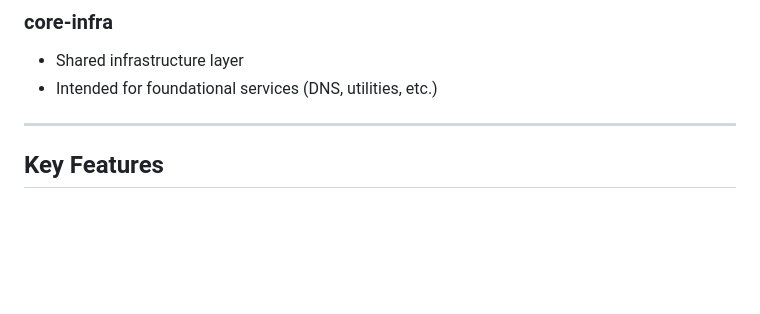
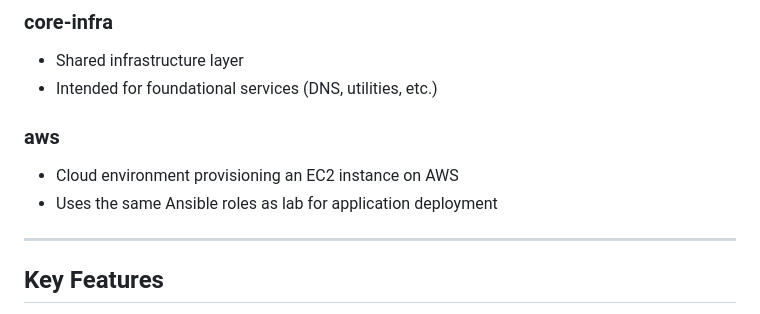
Before and after one commit to gopex-infra-lab/infra-eng-v4, a Markdown page: README.md, the part around the change. GitHub-like rendering; blank space fills up the shorter version.

Commit message:
adjust README content

```diff
--- a/README.md
+++ b/README.md
@@ -102,6 +102,11 @@ All services run on the internal `app_net` network and are not directly exposed.
 * Shared infrastructure layer
 * Intended for foundational services (DNS, utilities, etc.)
 
+### aws
+
+* Cloud environment provisioning an EC2 instance on AWS
+* Uses the same Ansible roles as lab for application deployment
+
 ---
 
 ## Key Features
```
